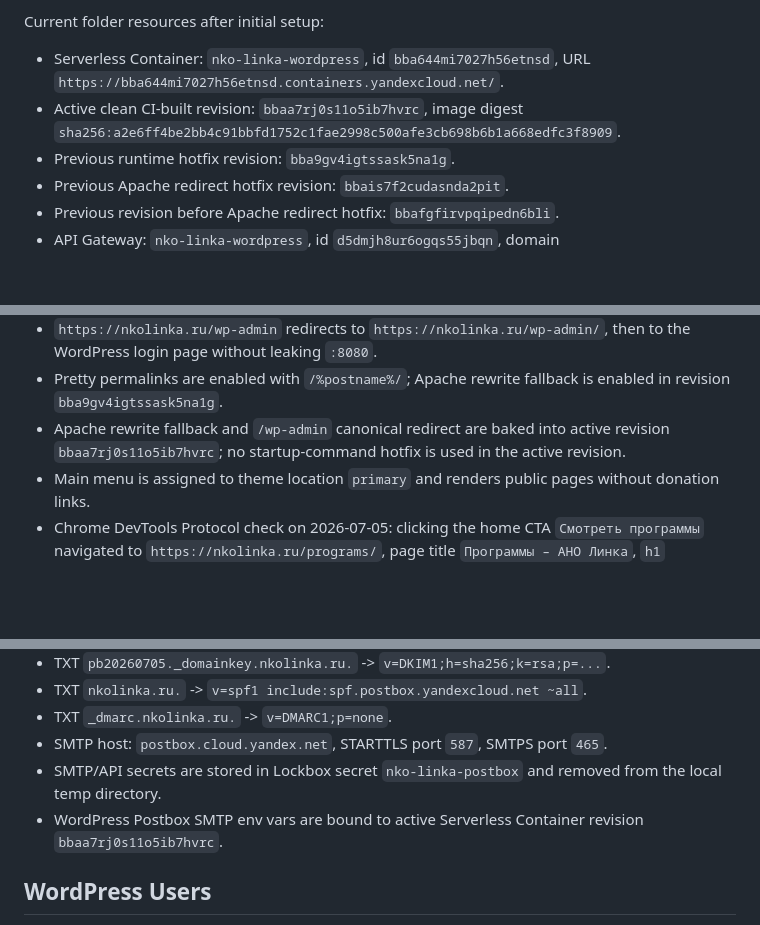
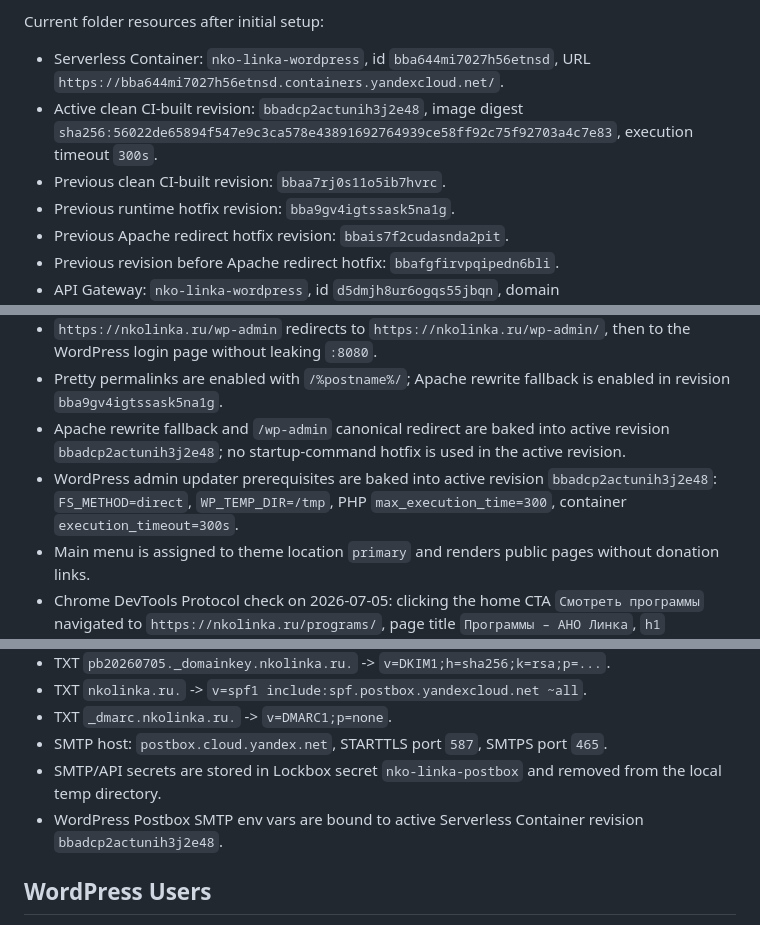
Before and after one commit to linkasu/nko-linka.ru, a Markdown page: docs/inventory.md, 3 parts joined by grey strips. GitHub-like rendering; blank space fills up the shorter version.

Commit message:
Document admin updater fix

```diff
--- a/docs/inventory.md
+++ b/docs/inventory.md
@@ -19,7 +19,8 @@
 Current folder resources after initial setup:
 
 - Serverless Container: `nko-linka-wordpress`, id `bba644mi7027h56etnsd`, URL `https://bba644mi7027h56etnsd.containers.yandexcloud.net/`.
-- Active clean CI-built revision: `bbaa7rj0s11o5ib7hvrc`, image digest `sha256:a2e6ff4be2bb4c91bbfd1752c1fae2998c500afe3cb698b6b1a668edfc3f8909`.
+- Active clean CI-built revision: `bbadcp2actunih3j2e48`, image digest `sha256:56022de65894f547e9c3ca578e43891692764939ce58ff92c75f92703a4c7e83`, execution timeout `300s`.
+- Previous clean CI-built revision: `bbaa7rj0s11o5ib7hvrc`.
 - Previous runtime hotfix revision: `bba9gv4igtssask5na1g`.
 - Previous Apache redirect hotfix revision: `bbais7f2cudasnda2pit`.
 - Previous revision before Apache redirect hotfix: `bbafgfirvpqipedn6bli`.
@@ -57,7 +58,8 @@ Service accounts:
 - Public verification on 2026-07-05: `https://nkolinka.ru/`, `/programs/`, `/wp-login.php`, and `/healthz.php` returned `200` with valid TLS.
 - `https://nkolinka.ru/wp-admin` redirects to `https://nkolinka.ru/wp-admin/`, then to the WordPress login page without leaking `:8080`.
 - Pretty permalinks are enabled with `/%postname%/`; Apache rewrite fallback is enabled in revision `bba9gv4igtssask5na1g`.
-- Apache rewrite fallback and `/wp-admin` canonical redirect are baked into active revision `bbaa7rj0s11o5ib7hvrc`; no startup-command hotfix is used in the active revision.
+- Apache rewrite fallback and `/wp-admin` canonical redirect are baked into active revision `bbadcp2actunih3j2e48`; no startup-command hotfix is used in the active revision.
+- WordPress admin updater prerequisites are baked into active revision `bbadcp2actunih3j2e48`: `FS_METHOD=direct`, `WP_TEMP_DIR=/tmp`, PHP `max_execution_time=300`, container `execution_timeout=300s`.
 - Main menu is assigned to theme location `primary` and renders public pages without donation links.
 - Chrome DevTools Protocol check on 2026-07-05: clicking the home CTA `Смотреть программы` navigated to `https://nkolinka.ru/programs/`, page title `Программы – АНО Линка`, `h1` `Программы`, no console exceptions, no 4xx/5xx page resources.
 - Public home HTML did not contain donation-like words or generated service URLs.
@@ -76,7 +78,7 @@ Service accounts:
 - TXT `_dmarc.nkolinka.ru.` -> `v=DMARC1;p=none`.
 - SMTP host: `postbox.cloud.yandex.net`, STARTTLS port `587`, SMTPS port `465`.
 - SMTP/API secrets are stored in Lockbox secret `nko-linka-postbox` and removed from the local temp directory.
-- WordPress Postbox SMTP env vars are bound to active Serverless Container revision `bbaa7rj0s11o5ib7hvrc`.
+- WordPress Postbox SMTP env vars are bound to active Serverless Container revision `bbadcp2actunih3j2e48`.
 
 ## WordPress Users
 
```
Also changed, not shown: other parts of docs/inventory.md (+1 -0 lines), docs/production-next-steps.md (+1 -1 lines).
